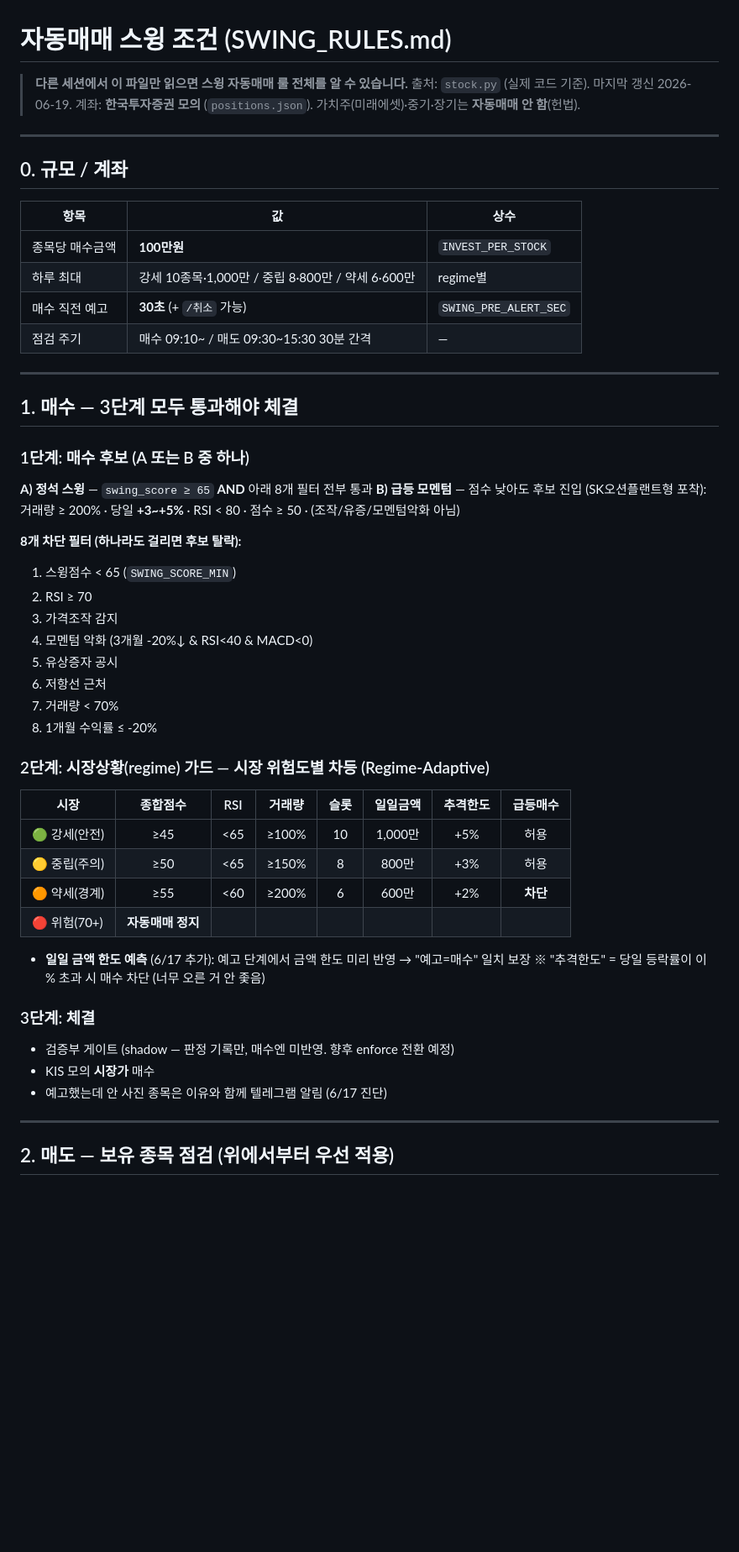
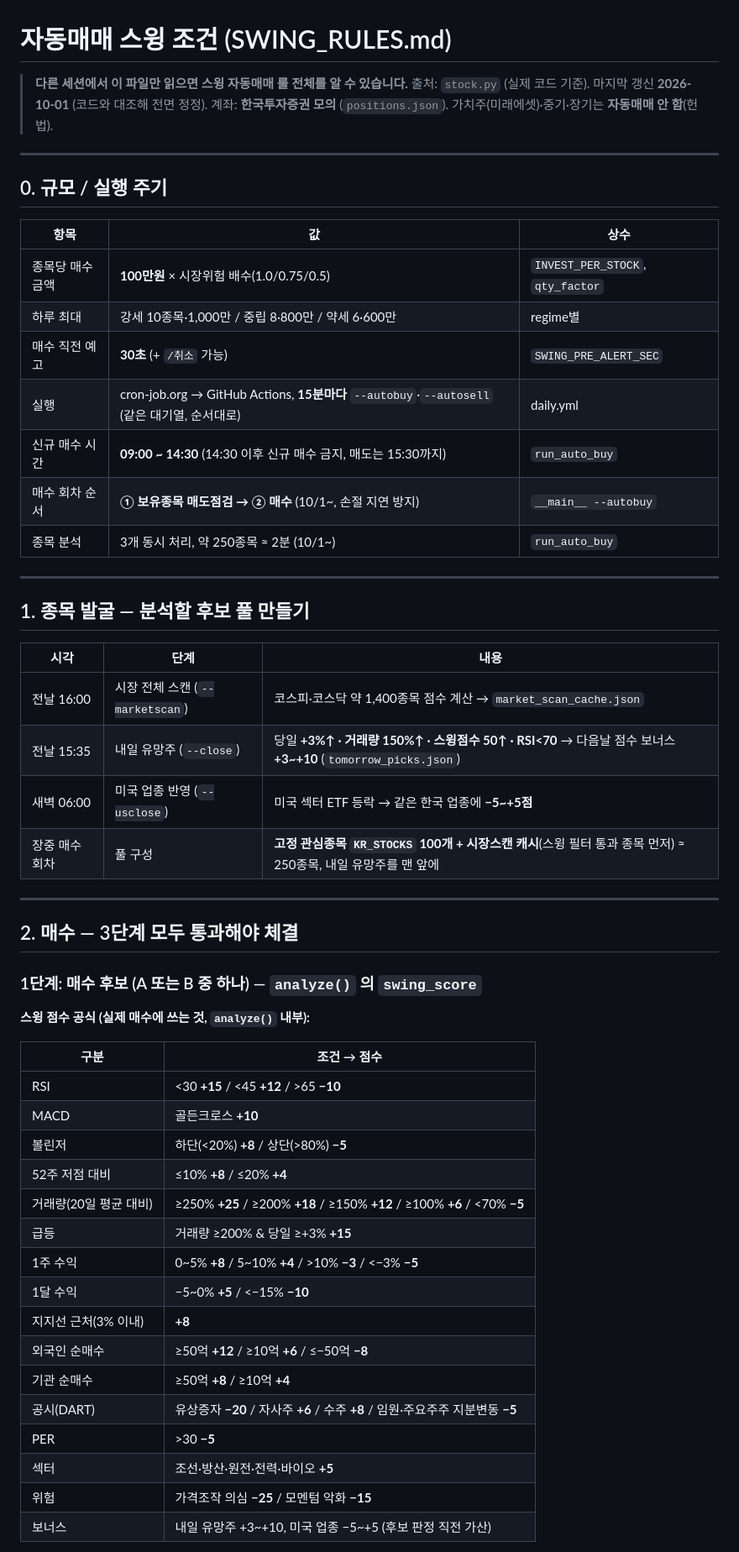
Before and after one commit to lee91251/stock-bot, a Markdown page: SWING_RULES.md, the part around one of its changes. Shown at 84% size. Drawn GitHub-style; blank space fills up the shorter version.

```diff
--- a/SWING_RULES.md
+++ b/SWING_RULES.md
@@ -1,57 +1,58 @@
 # 자동매매 스윙 조건 (SWING_RULES.md)
 
 > **다른 세션에서 이 파일만 읽으면 스윙 자동매매 룰 전체를 알 수 있습니다.**
-> 출처: `stock.py` (실제 코드 기준). 마지막 갱신 2026-06-19.
+> 출처: `stock.py` (실제 코드 기준). 마지막 갱신 **2026-10-01** (코드와 대조해 전면 정정).
 > 계좌: **한국투자증권 모의** (`positions.json`). 가치주(미래에셋)·중기·장기는 **자동매매 안 함**(헌법).
 
 ---
 
-## 0. 규모 / 계좌
+## 0. 규모 / 실행 주기
 
 | 항목 | 값 | 상수 |
 |---|---|---|
-| 종목당 매수금액 | **100만원** | `INVEST_PER_STOCK` |
+| 종목당 매수금액 | **100만원** × 시장위험 배수(1.0/0.75/0.5) | `INVEST_PER_STOCK`, `qty_factor` |
 | 하루 최대 | 강세 10종목·1,000만 / 중립 8·800만 / 약세 6·600만 | regime별 |
 | 매수 직전 예고 | **30초** (+ `/취소` 가능) | `SWING_PRE_ALERT_SEC` |
-| 점검 주기 | 매수 09:10~ / 매도 09:30~15:30 30분 간격 | — |
+| 실행 | cron-job.org → GitHub Actions, **15분마다** `--autobuy`·`--autosell` (같은 대기열, 순서대로) | daily.yml |
+| 신규 매수 시간 | **09:00 ~ 14:30** (14:30 이후 신규 매수 금지, 매도는 15:30까지) | `run_auto_buy` |
+| 매수 회차 순서 | **① 보유종목 매도점검 → ② 매수** (10/1~, 손절 지연 방지) | `__main__ --autobuy` |
+| 종목 분석 | 3개 동시 처리, 약 250종목 ≈ 2분 (10/1~) | `run_auto_buy` |
 
 ---
 
-## 1. 매수 — 3단계 모두 통과해야 체결
+## 1. 종목 발굴 — 분석할 후보 풀 만들기
 
-### 1단계: 매수 후보 (A 또는 B 중 하나)
-
-**A) 정석 스윙** — `swing_score ≥ 65` **AND** 아래 8개 필터 전부 통과
-**B) 급등 모멘텀** — 점수 낮아도 후보 진입 (SK오션플랜트형 포착):
-  거래량 ≥ 200% · 당일 **+3~+5%** · RSI < 80 · 점수 ≥ 50 · (조작/유증/모멘텀악화 아님)
-
-**8개 차단 필터 (하나라도 걸리면 후보 탈락):**
-1. 스윙점수 < 65 (`SWING_SCORE_MIN`)
-2. RSI ≥ 70
-3. 가격조작 감지
-4. 모멘텀 악화 (3개월 -20%↓ & RSI<40 & MACD<0)
-5. 유상증자 공시
-6. 저항선 근처
-7. 거래량 < 70%
-8. 1개월 수익률 ≤ -20%
-
-### 2단계: 시장상황(regime) 가드 — 시장 위험도별 차등 (Regime-Adaptive)
-
-| 시장 | 종합점수 | RSI | 거래량 | 슬롯 | 일일금액 | 추격한도 | 급등매수 |
-|---|:---:|:---:|:---:|:---:|:---:|:---:|:---:|
-| 🟢 강세(안전) | ≥45 | <65 | ≥100% | 10 | 1,000만 | +5% | 허용 |
-| 🟡 중립(주의) | ≥50 | <65 | ≥150% | 8 | 800만 | +3% | 허용 |
-| 🟠 약세(경계) | ≥55 | <60 | ≥200% | 6 | 600만 | +2% | **차단** |
-| 🔴 위험(70+) | **자동매매 정지** | | | | | | |
-
-+ **일일 금액 한도 예측** (6/17 추가): 예고 단계에서 금액 한도 미리 반영 → "예고=매수" 일치 보장
-※ "추격한도" = 당일 등락률이 이 % 초과 시 매수 차단 (너무 오른 거 안 좇음)
-
-### 3단계: 체결
-- 검증부 게이트 (shadow — 판정 기록만, 매수엔 미반영. 향후 enforce 전환 예정)
-- KIS 모의 **시장가** 매수
-- 예고했는데 안 사진 종목은 이유와 함께 텔레그램 알림 (6/17 진단)
+| 시각 | 단계 | 내용 |
+|---|---|---|
+| 전날 16:00 | 시장 전체 스캔 (`--marketscan`) | 코스피·코스닥 약 1,400종목 점수 계산 → `market_scan_cache.json` |
+| 전날 15:35 | 내일 유망주 (`--close`) | 당일 **+3%↑ · 거래량 150%↑ · 스윙점수 50↑ · RSI<70** → 다음날 점수 보너스 **+3~+10** (`tomorrow_picks.json`) |
+| 새벽 06:00 | 미국 업종 반영 (`--usclose`) | 미국 섹터 ETF 등락 → 같은 한국 업종에 **−5~+5점** |
+| 장중 매수 회차 | 풀 구성 | **고정 관심종목 `KR_STOCKS` 100개 + 시장스캔 캐시**(스윙 필터 통과 종목 먼저) ≈ 250종목, 내일 유망주를 맨 앞에 |
 
 ---
 
-## 2. 매도 — 보유 종목 점검 (위에서부터 우선 적용)
+## 2. 매수 — 3단계 모두 통과해야 체결
+
+### 1단계: 매수 후보 (A 또는 B 중 하나) — `analyze()` 의 `swing_score`
+
+**스윙 점수 공식 (실제 매수에 쓰는 것, `analyze()` 내부):**
+
+| 구분 | 조건 → 점수 |
+|---|---|
+| RSI | <30 **+15** / <45 **+12** / >65 **−10** |
+| MACD | 골든크로스 **+10** |
+| 볼린저 | 하단(<20%) **+8** / 상단(>80%) **−5** |
+| 52주 저점 대비 | ≤10% **+8** / ≤20% **+4** |
+| 거래량(20일 평균 대비) | ≥250% **+25** / ≥200% **+18** / ≥150% **+12** / ≥100% **+6** / <70% **−5** |
+| 급등 | 거래량 ≥200% & 당일 ≥+3% **+15** |
+| 1주 수익 | 0~5% **+8** / 5~10% **+4** / >10% **−3** / <−3% **−5** |
+| 1달 수익 | −5~0% **+5** / <−15% **−10** |
+| 지지선 근처(3% 이내) | **+8** |
+| 외국인 순매수 | ≥50억 **+12** / ≥10억 **+6** / ≤−50억 **−8** |
+| 기관 순매수 | ≥50억 **+8** / ≥10억 **+4** |
+| 공시(DART) | 유상증자 **−20** / 자사주 **+6** / 수주 **+8** / 임원·주요주주 지분변동 **−5** |
+| PER | >30 **−5** |
+| 섹터 | 조선·방산·원전·전력·바이오 **+5** |
+| 위험 | 가격조작 의심 **−25** / 모멘텀 악화 **−15** |
+| 보너스 | 내일 유망주 +3~+10, 미국 업종 −5~+5 (후보 판정 직전 가산) |
+
```
Also changed, not shown: other parts of SWING_RULES.md (+73 -12 lines).
